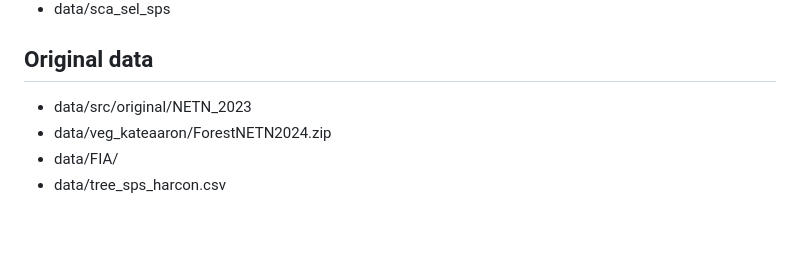
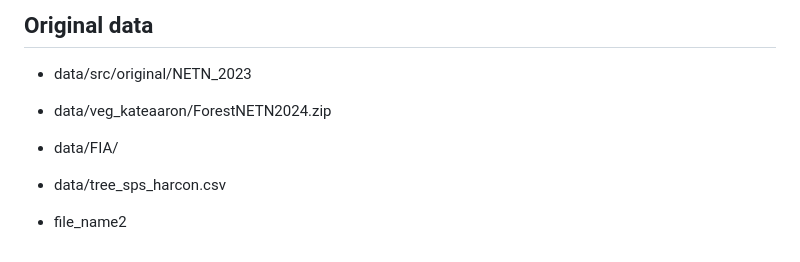
Before and after one commit to br-amaral/NPS_bird, a Markdown page: README.md, the part around the change. GitHub-like rendering; blank space fills up the shorter version.

Commit message:
Add file_name2 to the README
Remember to say what file_name2 means

```diff
--- a/README.md
+++ b/README.md
@@ -332,3 +332,5 @@ Each R script includes a description of its goal, the files needed to run it (In
 - data/veg_kateaaron/ForestNETN2024.zip
 - data/FIA/
 - data/tree_sps_harcon.csv
+
+- file_name2
```
